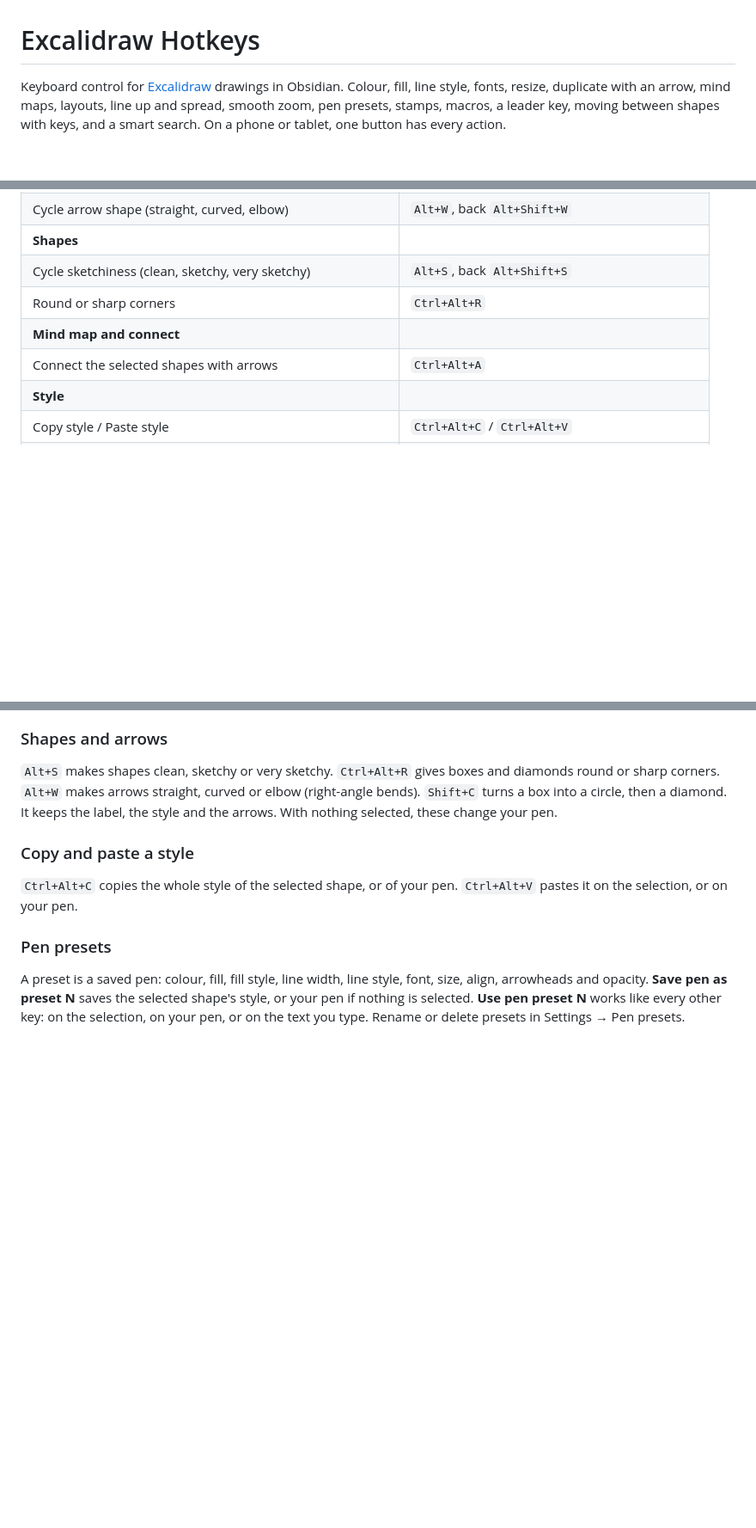
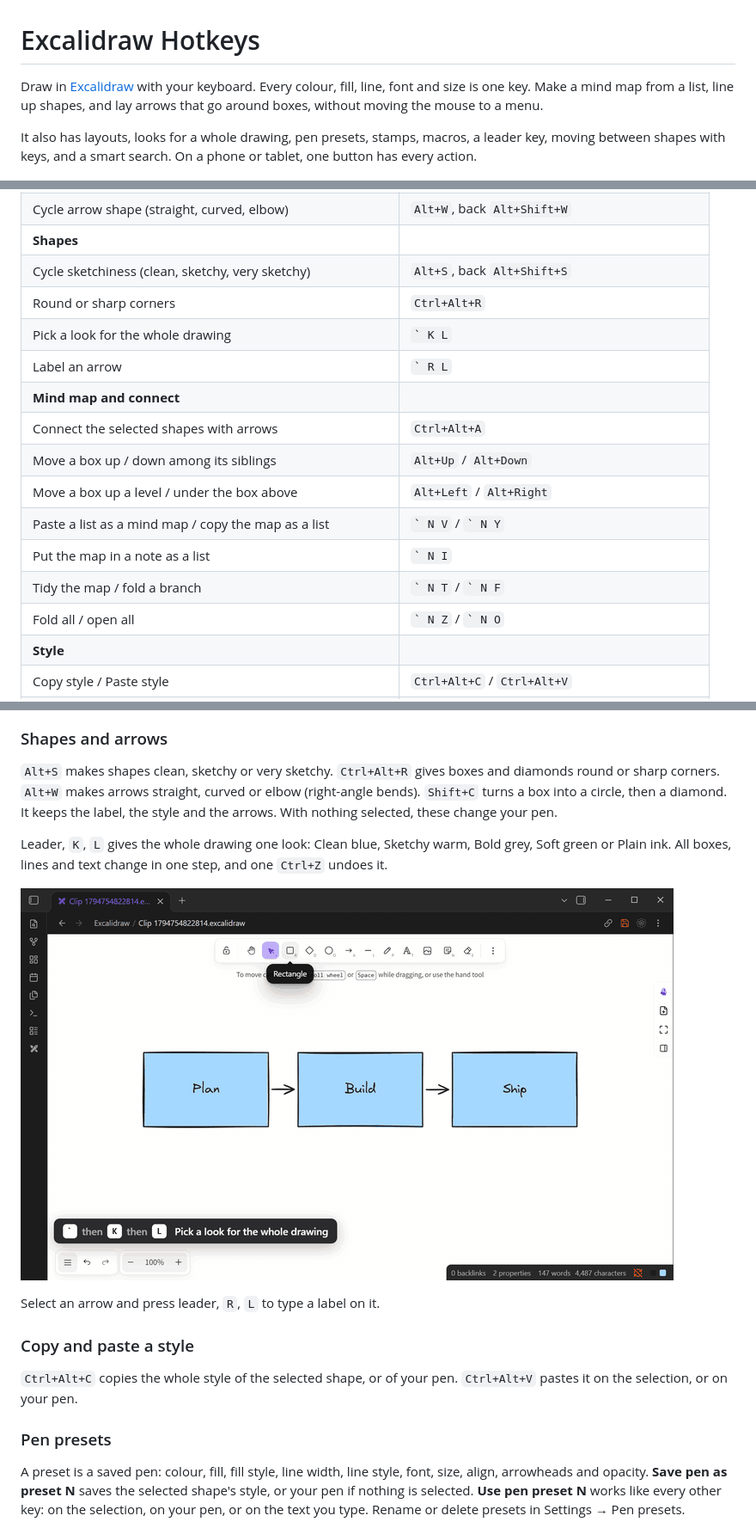
Before and after one commit to Virus7976/excalidraw-hotkeys, a Markdown page: README.md, 3 parts joined by grey strips. Shown at 86% size. Rendered like a GitHub page; pictures changed too: docs/media/0.9.0-looks.gif (added); blank space fills up the shorter version.

```diff
--- a/README.md
+++ b/README.md
@@ -1,6 +1,8 @@
 # Excalidraw Hotkeys
 
-Keyboard control for [Excalidraw](https://github.com/zsviczian/obsidian-excalidraw-plugin) drawings in Obsidian. Colour, fill, line style, fonts, resize, duplicate with an arrow, mind maps, layouts, line up and spread, smooth zoom, pen presets, stamps, macros, a leader key, moving between shapes with keys, and a smart search. On a phone or tablet, one button has every action.
+Draw in [Excalidraw](https://github.com/zsviczian/obsidian-excalidraw-plugin) with your keyboard. Every colour, fill, line, font and size is one key. Make a mind map from a list, line up shapes, and lay arrows that go around boxes, without moving the mouse to a menu.
+
+It also has layouts, looks for a whole drawing, pen presets, stamps, macros, a leader key, moving between shapes with keys, and a smart search. On a phone or tablet, one button has every action.
 
 ![Demo](docs/demo.gif)
 
@@ -45,8 +47,16 @@ The suggested keys are all under the left hand, so the right hand stays on the m
 | **Shapes** | |
 | Cycle sketchiness (clean, sketchy, very sketchy) | `Alt+S`, back `Alt+Shift+S` |
 | Round or sharp corners | `Ctrl+Alt+R` |
+| Pick a look for the whole drawing | `` ` K L `` |
+| Label an arrow | `` ` R L `` |
 | **Mind map and connect** | |
 | Connect the selected shapes with arrows | `Ctrl+Alt+A` |
+| Move a box up / down among its siblings | `Alt+Up` / `Alt+Down` |
+| Move a box up a level / under the box above | `Alt+Left` / `Alt+Right` |
+| Paste a list as a mind map / copy the map as a list | `` ` N V `` / `` ` N Y `` |
+| Put the map in a note as a list | `` ` N I `` |
+| Tidy the map / fold a branch | `` ` N T `` / `` ` N F `` |
+| Fold all / open all | `` ` N Z `` / `` ` N O `` |
 | **Style** | |
 | Copy style / Paste style | `Ctrl+Alt+C` / `Ctrl+Alt+V` |
 | **Text** | |
@@ -135,6 +157,12 @@ When a shape moves (line up, spread, grid, swap), its arrows are laid fresh the
 ### Shapes and arrows
 
 `Alt+S` makes shapes clean, sketchy or very sketchy. `Ctrl+Alt+R` gives boxes and diamonds round or sharp corners. `Alt+W` makes arrows straight, curved or elbow (right-angle bends). `Shift+C` turns a box into a circle, then a diamond. It keeps the label, the style and the arrows. With nothing selected, these change your pen.
+
+Leader, `K`, `L` gives the whole drawing one look: Clean blue, Sketchy warm, Bold grey, Soft green or Plain ink. All boxes, lines and text change in one step, and one `Ctrl+Z` undoes it.
+
+![Pick a look](docs/media/0.9.0-looks.gif)
+
+Select an arrow and press leader, `R`, `L` to type a label on it.
 
 ### Copy and paste a style
 
```
Also changed, not shown: other parts of README.md (+13 -1 lines), CHANGELOG.md (+23 -0 lines), docs/guide.md (+7 -0 lines), docs/media/0.9.0-around.gif (added), docs/media/0.9.0-listmap.gif (added), 4 other files.
